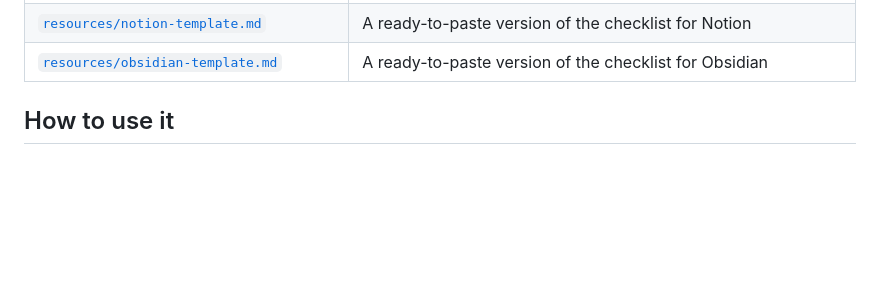
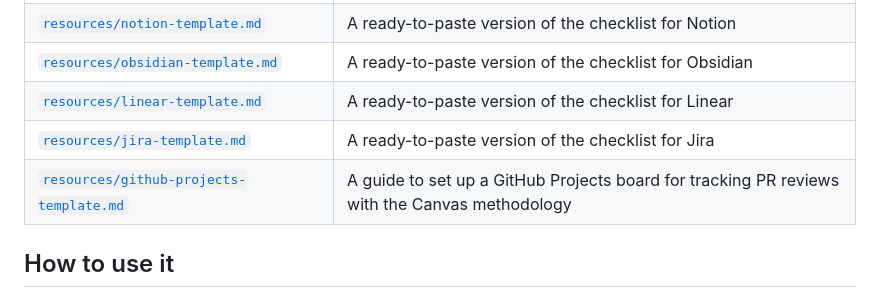
Before and after one commit to projekta2/pr-review-canvas, a Markdown page: README.md, the part around the change. Rendered like a GitHub page; blank space fills up the shorter version.

Commit message:
docs: add Linear, Jira, and GitHub Projects templates to resources
Adds three new template resources for teams using Linear, Jira, or GitHub Projects workflows.

```diff
--- a/README.md
+++ b/README.md
@@ -63,6 +63,9 @@ No install, no account, no tracking. Open it, check things off, export your note
 | [`resources/code-review-antipatterns.md`](resources/code-review-antipatterns.md) | The recurring ways code review goes wrong, on both sides of the diff |
 | [`resources/notion-template.md`](resources/notion-template.md) | A ready-to-paste version of the checklist for Notion |
 | [`resources/obsidian-template.md`](resources/obsidian-template.md) | A ready-to-paste version of the checklist for Obsidian |
+| [`resources/linear-template.md`](resources/linear-template.md) | A ready-to-paste version of the checklist for Linear |
+| [`resources/jira-template.md`](resources/jira-template.md) | A ready-to-paste version of the checklist for Jira |
+| [`resources/github-projects-template.md`](resources/github-projects-template.md) | A guide to set up a GitHub Projects board for tracking PR reviews with the Canvas methodology |
 
 ## How to use it
 
```
